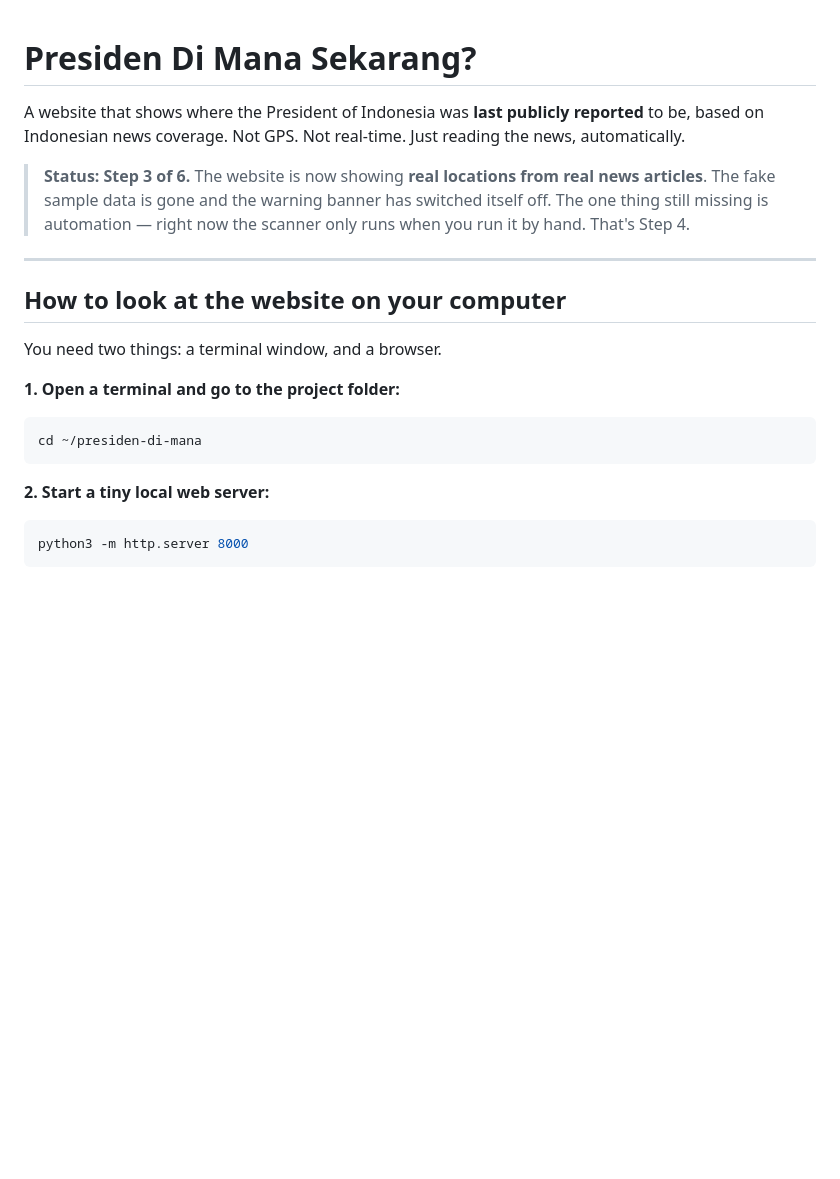
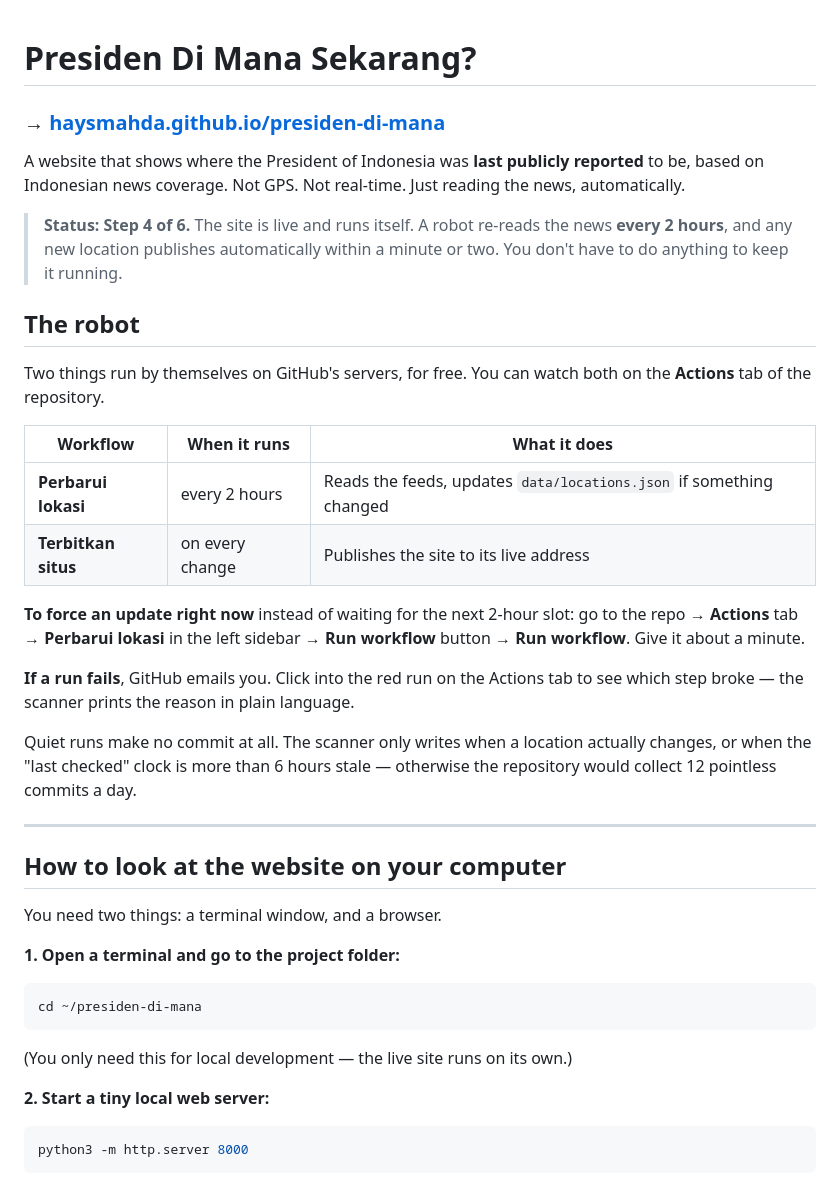
Before and after one commit to haysmahda/presiden-di-mana, a Markdown page: README.md, the part around the change. Rendered like a GitHub page; blank space fills up the shorter version.

Commit message:
Step 4 done: site is live and self-updating
https://haysmahda.github.io/presiden-di-mana/

Verified in production: both workflows green, all pages/assets/data serve
200, scripts/ and CLAUDE.MD correctly 404 (not published), and the scheduled
scan ran on GitHub's servers, re-found Istana Merdeka, detected no change and
made no commit — the quiet-run path working end to end.

Co-Authored-By: Claude Opus 5 <noreply@anthropic.com>

````diff
--- a/README.md
+++ b/README.md
@@ -1,12 +1,34 @@
 # Presiden Di Mana Sekarang?
+
+### → **[haysmahda.github.io/presiden-di-mana](https://haysmahda.github.io/presiden-di-mana/)**
 
 A website that shows where the President of Indonesia was **last publicly reported** to be,
 based on Indonesian news coverage. Not GPS. Not real-time. Just reading the news, automatically.
 
-> **Status: Step 3 of 6.** The website is now showing **real locations from real news
-> articles**. The fake sample data is gone and the warning banner has switched itself off.
-> The one thing still missing is automation — right now the scanner only runs when you
-> run it by hand. That's Step 4.
+> **Status: Step 4 of 6.** The site is live and runs itself. A robot re-reads the news
+> **every 2 hours**, and any new location publishes automatically within a minute or two.
+> You don't have to do anything to keep it running.
+
+## The robot
+
+Two things run by themselves on GitHub's servers, for free. You can watch both on the
+**Actions** tab of the repository.
+
+| Workflow | When it runs | What it does |
+|---|---|---|
+| **Perbarui lokasi** | every 2 hours | Reads the feeds, updates `data/locations.json` if something changed |
+| **Terbitkan situs** | on every change | Publishes the site to its live address |
+
+**To force an update right now** instead of waiting for the next 2-hour slot:
+go to the repo → **Actions** tab → **Perbarui lokasi** in the left sidebar →
+**Run workflow** button → **Run workflow**. Give it about a minute.
+
+**If a run fails**, GitHub emails you. Click into the red run on the Actions tab to see
+which step broke — the scanner prints the reason in plain language.
+
+Quiet runs make no commit at all. The scanner only writes when a location actually
+changes, or when the "last checked" clock is more than 6 hours stale — otherwise the
+repository would collect 12 pointless commits a day.
 
 ---
 
@@ -19,6 +41,8 @@ You need two things: a terminal window, and a browser.
 ```bash
 cd ~/presiden-di-mana
 ```
+
+(You only need this for local development — the live site runs on its own.)
 
 **2. Start a tiny local web server:**
 
````
